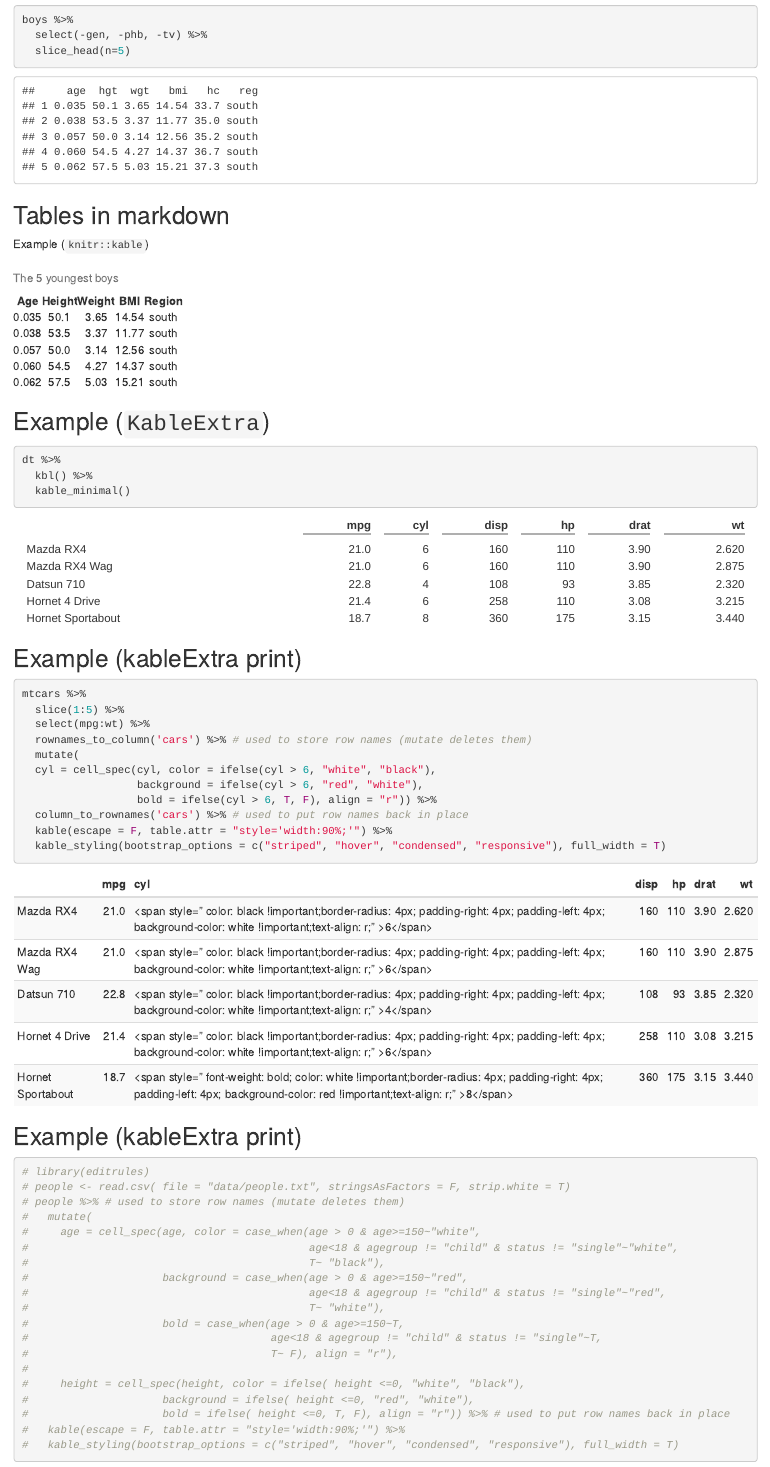
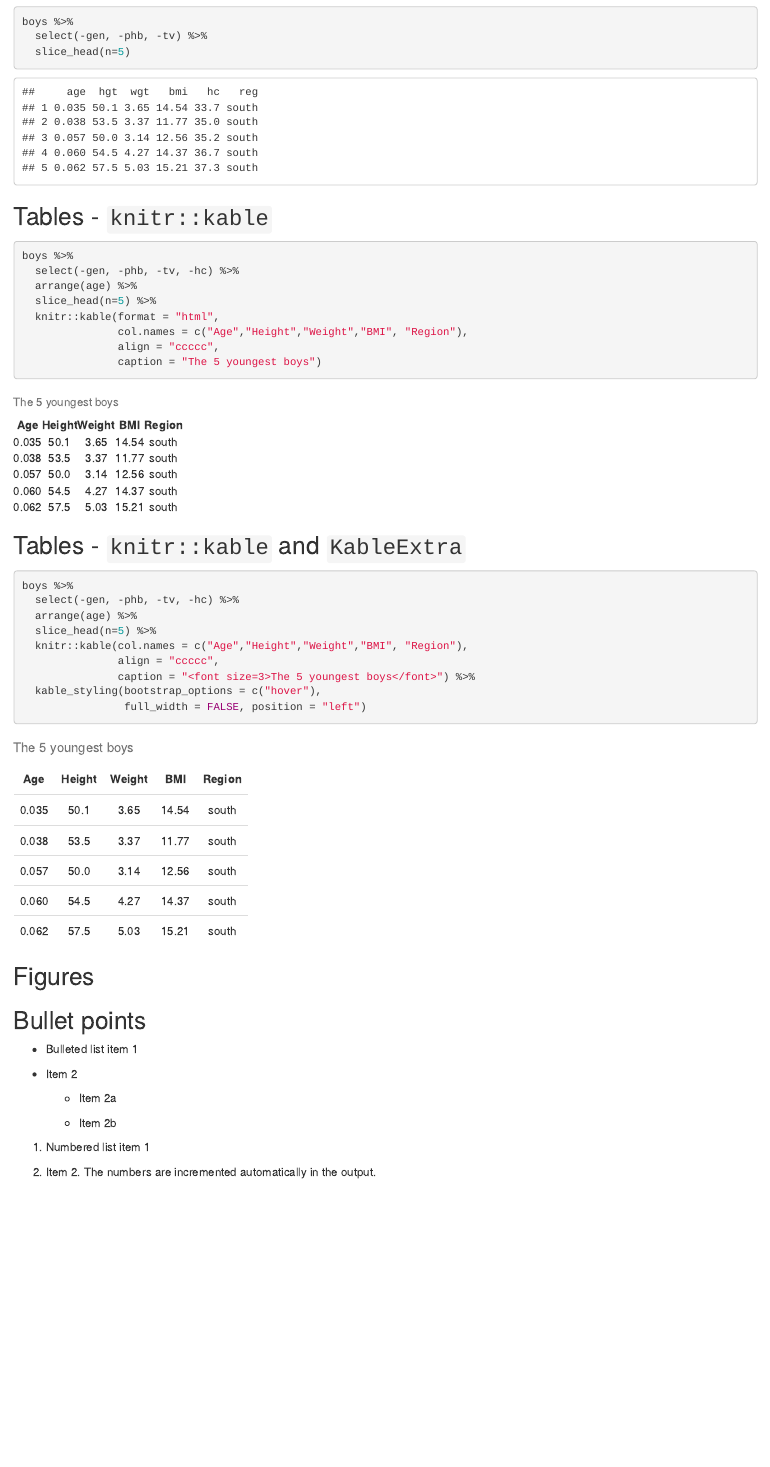
Before and after one commit to pccporter/R-for-CBBH, an R Markdown document (Contents/Material/Part G - R Markdown/Lecture_G.Rmd): the page in a window 1100 px wide, from 2770 px down before the commit and from 2340 px down after it, so that both start at the same text. Rendered offline with R 4.5, knitr and Pandoc, with nearby package versions; both versions are drawn in the output format of the newer one.

Commit message:
Mardown stuff

````diff
--- a/Contents/Material/Part G - R Markdown/Lecture_G.Rmd
+++ b/Contents/Material/Part G - R Markdown/Lecture_G.Rmd
@@ -114,2 +147,5 @@ Der skal flyttes noget op
 
 ```{r}
+boys %>%
+  select(-gen, -phb, -tv) %>%
+  slice_head(n=5)
@@ -117,4 +152,37 @@ Der skal flyttes noget op
 ```
+
+## Tables - `knitr::kable`
+
+```{r}
+boys %>%
+  select(-gen, -phb, -tv, -hc) %>%
+  arrange(age) %>%
+  slice_head(n=5) %>%
+  knitr::kable(format = "html",
+               col.names = c("Age","Height","Weight","BMI", "Region"),
+               align = "ccccc",
+               caption = "The 5 youngest boys")
+```
+
+## Tables - `knitr::kable` and `KableExtra`
+
+```{r, results='asis'}
+boys %>%
+  select(-gen, -phb, -tv, -hc) %>%
+  arrange(age) %>%
+  slice_head(n=5) %>%
+  knitr::kable(col.names = c("Age","Height","Weight","BMI", "Region"),
+               align = "ccccc",
+               caption = "<font size=3>The 5 youngest boys</font>") %>%
+  kable_styling(bootstrap_options = c("hover"),
+                full_width = FALSE, position = "left")
+```
+
+## Figures
+
+
+<!-- ```{r, results='asis'} -->
+<!-- ``` -->
 
 
 ## Bullet points
@@ -158,75 +226,61 @@ Example (Normal print)
 
-```{r}
-boys %>%
-  select(-gen, -phb, -tv) %>%
-  slice_head(n=5)
-```
+<!-- ```{r} -->
+<!-- boys %>%  -->
+<!--   select(-gen, -phb, -tv) %>% -->
+<!--   slice_head(n=5) -->
+<!-- ``` -->
 
 
-## Tables in markdown
+<!-- ## Tables in markdown -->
 
-Example (`knitr::kable`)
+<!-- Example (`knitr::kable`) -->
 
-```{r echo=FALSE, results='asis'}
-boys %>%
-  select(-gen, -phb, -tv, -hc) %>%
-  arrange(age) %>%
-  slice_head(n=5) %>%
-  knitr::kable(format = "html",
-               col.names = c("Age","Height","Weight","BMI", "Region"),
-               align = "ccccc",
-               caption = "The 5 youngest boys")
-```
+<!-- ```{r echo=FALSE, results='asis'} -->
+<!-- boys %>%  -->
+<!--   select(-gen, -phb, -tv, -hc) %>% -->
+<!--   arrange(age) %>% -->
+<!--   slice_head(n=5) %>% -->
+<!--   knitr::kable(format = "html", -->
+<!--                col.names = c("Age","Height","Weight","BMI", "Region"), -->
+<!--                align = "ccccc", -->
+<!--                caption = "The 5 youngest boys") -->
+<!-- ``` -->
 
-## Example (`KableExtra`)
+<!-- ## Example (`KableExtra`) -->
+
+<!-- ```{r echo=FALSE, results='asis'} -->
+<!-- boys %>%  -->
+<!--   select(-gen, -phb, -tv, -hc) %>% -->
+<!--   arrange(age) %>% -->
+<!--   slice_head(n=5) %>% -->
+<!--   knitr::kable(format = "html", -->
+<!--                col.names = c("Age","Height","Weight","BMI", "Region"), -->
+<!--                align = "ccccc", -->
+<!--                caption = "The 5 youngest boys") %>%  -->
+<!--   kable_styling(bootstrap_options = c("hover", "bordered"), -->
+<!--                 full_width = FALSE, -->
+<!--                 position = "left") #%>% -->
+<!-- #    add_header_above(c(" "= 1,"Samlet"=2, "Take-none"=2, "Take-some"=2, "Take-all"=2)) -->
+<!-- ``` -->
 
 
-```{r eval = TRUE}
-dt %>%
-  kbl() %>%
-  kable_minimal()
-```
+<!-- ## Example (kableExtra print) -->
+<!-- ```{r} -->
 
-## Example (kableExtra print)
-```{r}
-
-mtcars %>%
-  slice(1:5) %>%
-  select(mpg:wt) %>%
-  rownames_to_column('cars') %>% # used to store row names (mutate deletes them)
-  mutate(
-  cyl = cell_spec(cyl, color = ifelse(cyl > 6, "white", "black"),
-                  background = ifelse(cyl > 6, "red", "white"),
-                  bold = ifelse(cyl > 6, T, F), align = "r")) %>%
-  column_to_rownames('cars') %>% # used to put row names back in place
-  kable(escape = F, table.attr = "style='width:90%;'") %>%
-  kable_styling(bootstrap_options = c("striped", "hover", "condensed", "responsive"), full_width = T)
-```
-
-## Example (kableExtra print)
-```{r}
-# library(editrules)
-# people <- read.csv( file = "data/people.txt", stringsAsFactors = F, strip.white = T)
-# people %>% # used to store row names (mutate deletes them)
-#   mutate(
-#     age = cell_spec(age, color = case_when(age > 0 & age>=150~"white",
-#                                            age<18 & agegroup != "child" & status != "single"~"white",
-#                                            T~ "black"),
-#                     background = case_when(age > 0 & age>=150~"red",
-#                                            age<18 & agegroup != "child" & status != "single"~"red",
-#                                            T~ "white"),
-#                     bold = case_when(age > 0 & age>=150~T,
-#                                      age<18 & agegroup != "child" & status != "single"~T,
-#                                      T~ F), align = "r"),
-#
-#     height = cell_spec(height, color = ifelse( height <=0, "white", "black"),
-#                     background = ifelse( height <=0, "red", "white"),
-#                     bold = ifelse( height <=0, T, F), align = "r")) %>% # used to put row names back in place
-#   kable(escape = F, table.attr = "style='width:90%;'") %>%
-#   kable_styling(bootstrap_options = c("striped", "hover", "condensed", "responsive"), full_width = T)
+<!-- mtcars %>%  -->
+<!--   slice(1:5) %>%  -->
+<!--   select(mpg:wt) %>% -->
+<!--   rownames_to_column('cars') %>% # used to store row names (mutate deletes them) -->
+<!--   mutate( -->
+<!--   cyl = cell_spec(cyl, color = ifelse(cyl > 6, "white", "black"), -->
+<!--                   background = ifelse(cyl > 6, "red", "white"), -->
+<!--                   bold = ifelse(cyl > 6, T, F), align = "r")) %>% -->
+<!--   column_to_rownames('cars') %>% # used to put row names back in place -->
+<!--   kable(escape = F, table.attr = "style='width:90%;'") %>% -->
+<!--   kable_styling(bootstrap_options = c("striped", "hover", "condensed", "responsive"), full_width = T) -->
+<!-- ``` -->
 
 
-```
 
 ## Shiny
 
````
Also changed, not shown: Contents/Material/Part G - R Markdown/Lecture_G.html, Contents/Material/Part G - R Markdown/Lecture_G.Rmd (80 more changed lines).
